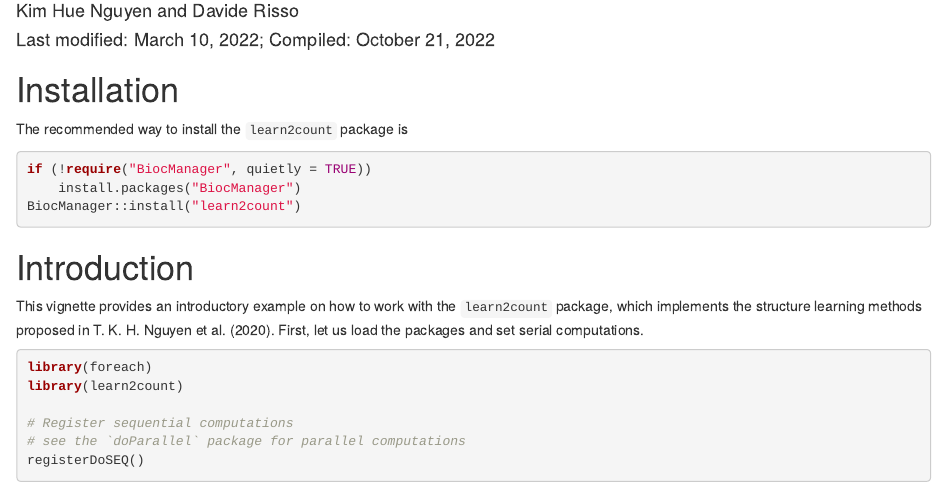
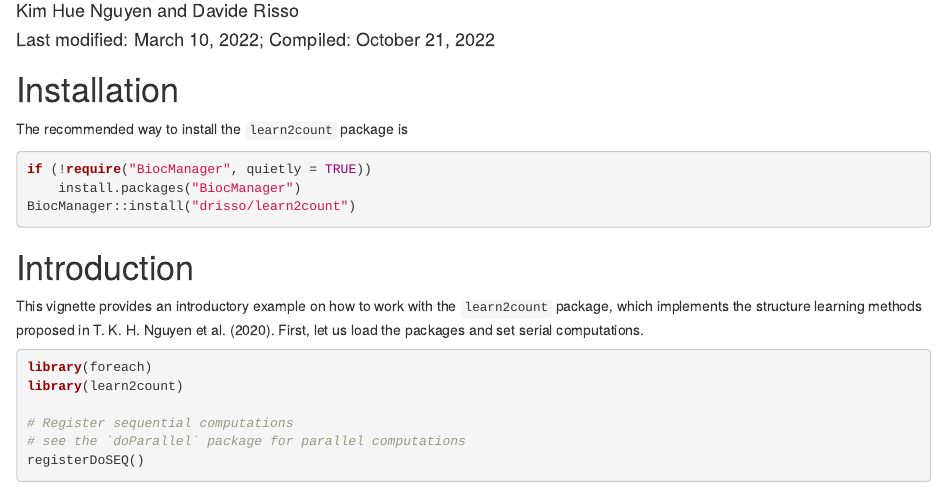
Before and after one commit to drisso/learn2count, an R Markdown document (vignettes/intro.Rmd): the page in a window 1100 px wide, from 80 px down. Rendered offline with R 4.5, knitr and Pandoc, with nearby package versions; drawn as R Markdown's standard HTML page in place of the format the file asks for; some code elsewhere in the file could not run offline.

Commit message:
Update intro.Rmd
updating vignette with correct path for installation

````diff
--- a/vignettes/intro.Rmd
+++ b/vignettes/intro.Rmd
@@ -22,7 +22,7 @@ The recommended way to install the `learn2count` package is
 ```{r, eval=FALSE}
 if (!require("BiocManager", quietly = TRUE))
     install.packages("BiocManager")
-BiocManager::install("learn2count")
+BiocManager::install("drisso/learn2count")
 ```
 
 
````
